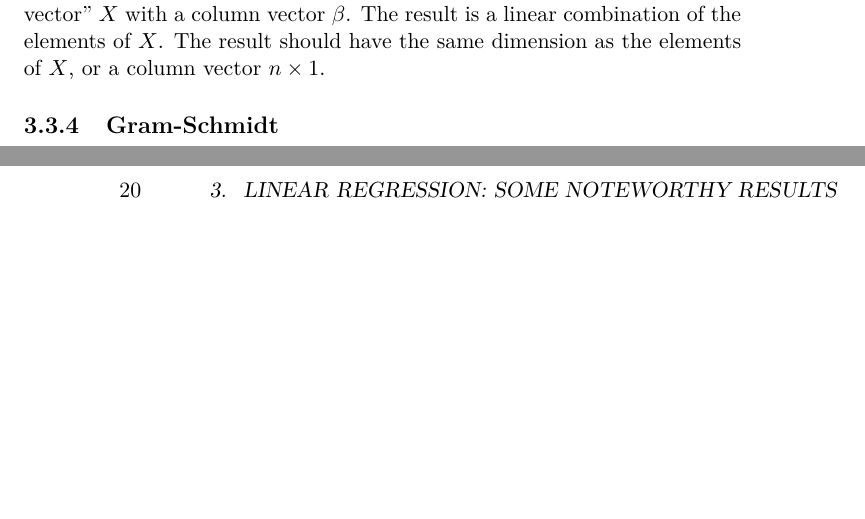
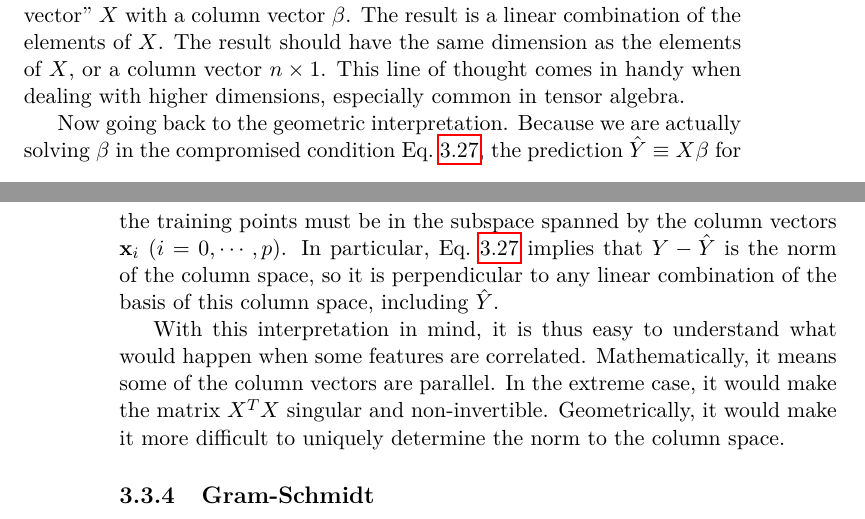
Before and after one commit to ohliumliu/thoughts_learning, a LaTeX thesis (thoughts_learning.tex, which reads linear.tex): two parts of pages 23 and 24 of 42, joined at a grey line, cut so that both start at the same text, the shorter picture padded with empty space. Compiled offline with pdfLaTeX.

Commit message:
linear. geometric.

```diff
--- a/linear.tex
+++ b/linear.tex
@@ -118,5 +118,9 @@ As discussed earlier, we tried to minimize the difference, in $\mathbb{R}^n$, be
 \end{eqnarray}
 This was obtained earlier.
 
-As an aside, one more word on the column space of $X$. $X$ can be thought of as a row vector whose components are the column vectors $\mathbf{x}_i$ ($i=0,\cdots,p$). $X\beta$ can thus be thought of as the inner product of the ``row vector'' $X$ with a column vector $\beta$. The result is a linear combination of the elements of $X$. The result should have the same dimension as the elements of $X$, or a column vector $n\times1$.
+As an aside, one more word on the column space of $X$. $X$ can be thought of as a row vector whose components are the column vectors $\mathbf{x}_i$ ($i=0,\cdots,p$). $X\beta$ can thus be thought of as the inner product of the ``row vector'' $X$ with a column vector $\beta$. The result is a linear combination of the elements of $X$. The result should have the same dimension as the elements of $X$, or a column vector $n\times1$. This line of thought comes in handy when dealing with higher dimensions, especially common in tensor algebra.
+
+Now going back to the geometric interpretation. Because we are actually solving $\beta$ in the compromised condition Eq.~\ref{eqn:compromise}, the prediction $\hat{Y}\equiv X\beta$ for the training points must be in the subspace spanned by the column vectors $\mathbf{x}_i$ ($i=0,\cdots, p$). In particular, Eq.~\ref{eqn:compromise} implies that $Y-\hat{Y}$ is the norm of the column space, so it is perpendicular to any linear combination of the basis of this column space, including $\hat{Y}$.
+
+With this interpretation in mind, it is thus easy to understand what would happen when some features are correlated. Mathematically, it means some of the column vectors are parallel. In the extreme case, it would make the matrix $X^TX$ singular and non-invertible. Geometrically, it would make it more difficult to uniquely determine the norm to the column space.
 \subsection{Gram-Schmidt}
```
Also changed, not shown: thoughts_learning.pdf, linear.tex (2 more changed lines), 1 other file.
